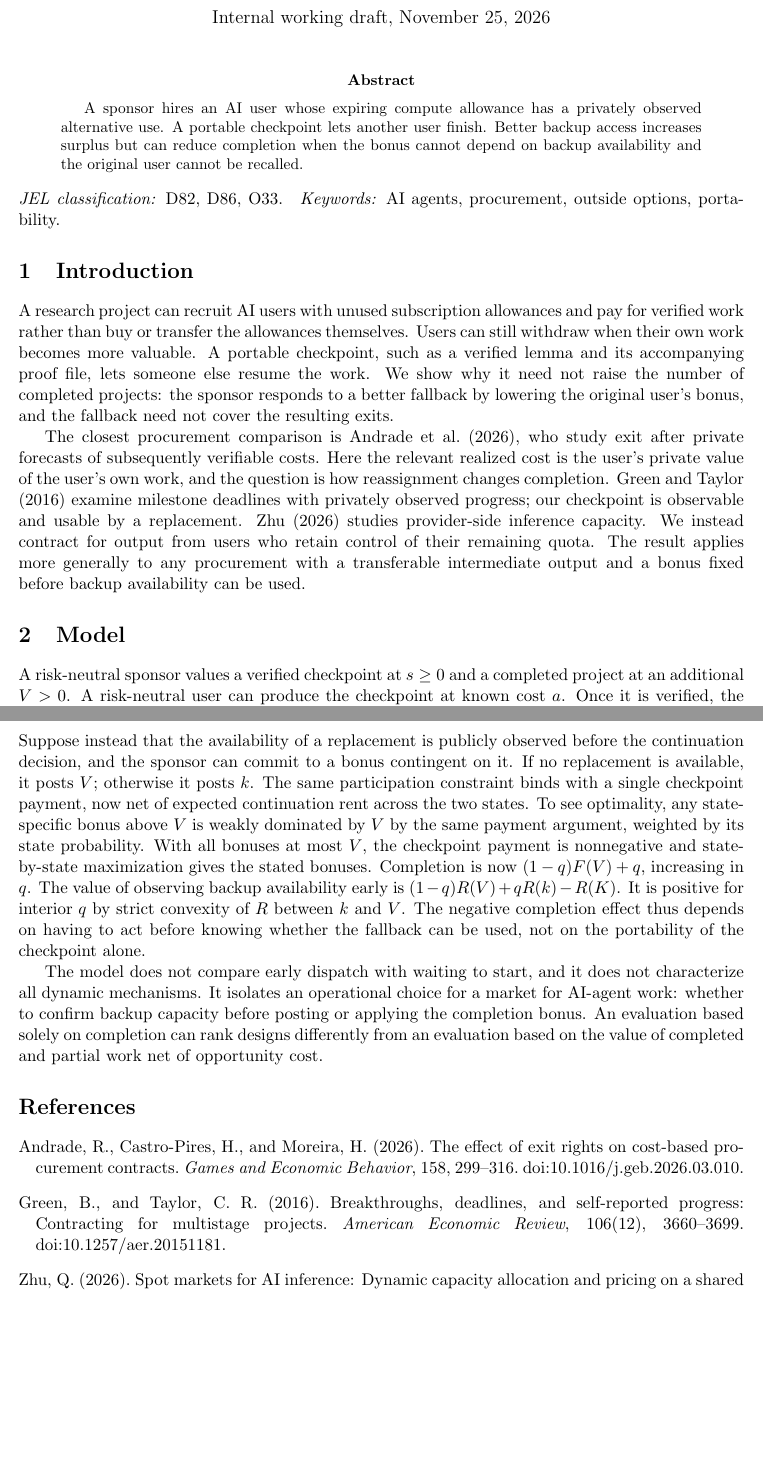
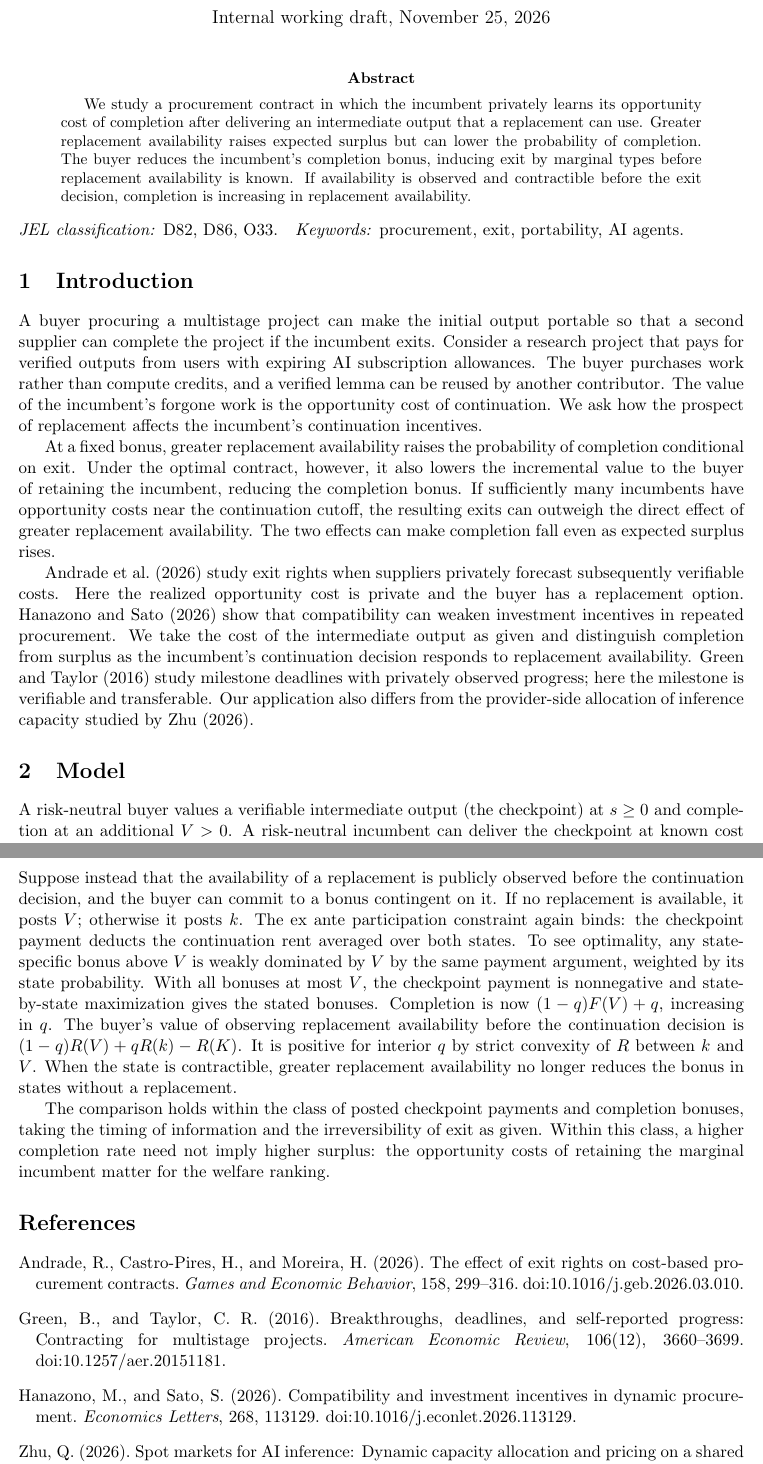
Before and after one commit to jnmarti/auto-research, a LaTeX paper (portable-checkpoints/paper.tex): two parts of pages 1 and 3 of 3, joined at a grey line, cut so that both start at the same text, the shorter picture padded with empty space. Compiled offline with pdfLaTeX.

Commit message:
Revise portable checkpoints manuscript for economics readers

```diff
--- a/portable-checkpoints/paper.tex
+++ b/portable-checkpoints/paper.tex
@@ -10,16 +10,17 @@
 \begin{document}
 \maketitle
 \begin{abstract}
-A sponsor hires an AI user whose expiring compute allowance has a privately observed alternative use. A portable checkpoint lets another user finish. Better backup access increases surplus but can reduce completion when the bonus cannot depend on backup availability and the original user cannot be recalled.
+We study a procurement contract in which the incumbent privately learns its opportunity cost of completion after delivering an intermediate output that a replacement can use. Greater replacement availability raises expected surplus but can lower the probability of completion. The buyer reduces the incumbent's completion bonus, inducing exit by marginal types before replacement availability is known. If availability is observed and contractible before the exit decision, completion is increasing in replacement availability.
 \end{abstract}
 \noindent\textit{JEL classification:} D82, D86, O33.\quad
-\textit{Keywords:} AI agents, procurement, outside options, portability.
+\textit{Keywords:} procurement, exit, portability, AI agents.
 
 \section{Introduction}
-A research project can recruit AI users with unused subscription allowances and pay for verified work rather than buy or transfer the allowances themselves. Users can still withdraw when their own work becomes more valuable. A portable checkpoint, such as a verified lemma and its accompanying proof file, lets someone else resume the work. We show why it need not raise the number of completed projects: the sponsor responds to a better fallback by lowering the original user's bonus, and the fallback need not cover the resulting exits.
+A buyer procuring a multistage project can make the initial output portable so that a second supplier can complete the project if the incumbent exits. Consider a research project that pays for verified outputs from users with expiring AI subscription allowances. The buyer purchases work rather than compute credits, and a verified lemma can be reused by another contributor. The value of the incumbent's forgone work is the opportunity cost of continuation. We ask how the prospect of replacement affects the incumbent's continuation incentives.
 
-The closest procurement comparison is \citet{andrade}, who study exit after private forecasts of subsequently verifiable costs. Here the relevant realized cost is the user's private value of the user's own work, and the question is how reassignment changes completion. \citet{green} examine milestone deadlines with privately observed progress; our checkpoint is observable and usable by a replacement. \citet{zhu} studies provider-side inference capacity. We instead contract for output from users who retain control of their remaining quota. The result applies more generally to any procurement with a transferable intermediate output and a bonus fixed before backup availability can be used.
+At a fixed bonus, greater replacement availability raises the probability of completion conditional on exit. Under the optimal contract, however, it also lowers the incremental value to the buyer of retaining the incumbent, reducing the completion bonus. If sufficiently many incumbents have opportunity costs near the continuation cutoff, the resulting exits can outweigh the direct effect of greater replacement availability. The two effects can make completion fall even as expected surplus rises.
 
+\citet{andrade} study exit rights when suppliers privately forecast subsequently verifiable costs. Here the realized opportunity cost is private and the buyer has a replacement option. \citet{hanazono} show that compatibility can weaken investment incentives in repeated procurement. We take the cost of the intermediate output as given and distinguish completion from surplus as the incumbent's continuation decision responds to replacement availability. \citet{green} study milestone deadlines with privately observed progress; here the milestone is verifiable and transferable. Our application also differs from the provider-side allocation of inference capacity studied by \citet{zhu}.
 \section{Model}
-A risk-neutral sponsor values a verified checkpoint at $s\geq 0$ and a completed project at an additional $V>0$. A risk-neutral user can produce the checkpoint at known cost $a$. Once it is verified, the user learns the opportunity cost $C\geq 0$ of spending its remaining allowance on the project rather than on the user's own work. The allowance expires at the end of this stage. Let $C$ have continuous distribution $F$, with continuous positive density $f$ on $(0,V)$. Outside utility is normalized to zero after accounting for the value of retaining the allowance.
+A risk-neutral buyer values a verifiable intermediate output (the checkpoint) at $s\geq 0$ and completion at an additional $V>0$. A risk-neutral incumbent can deliver the checkpoint at known cost $a$. After delivery, the incumbent privately observes the opportunity cost $C\geq 0$ of allocating its remaining compute allowance to completion. In the application, the allowance expires at the end of this stage, so that continuing displaces other work before expiry. Normalize the incumbent's continuation utility from exit to zero. Let $F$ be the continuous distribution of $C$, with continuous positive density $f$ on $(0,V)$.
 
@@ -60,6 +59,7 @@ For $C\sim U[0,M]$ with $M>V$, relax $a\geq R(V)$ and consider offers conditiona
-Suppose instead that the availability of a replacement is publicly observed before the continuation decision, and the sponsor can commit to a bonus contingent on it. If no replacement is available, it posts $V$; otherwise it posts $k$. The same participation constraint binds with a single checkpoint payment, now net of expected continuation rent across the two states. To see optimality, any state-specific bonus above $V$ is weakly dominated by $V$ by the same payment argument, weighted by its state probability. With all bonuses at most $V$, the checkpoint payment is nonnegative and state-by-state maximization gives the stated bonuses. Completion is now $(1-q)F(V)+q$, increasing in $q$. The value of observing backup availability early is $(1-q)R(V)+qR(k)-R(K)$. It is positive for interior $q$ by strict convexity of $R$ between $k$ and $V$. The negative completion effect thus depends on having to act before knowing whether the fallback can be used, not on the portability of the checkpoint alone.
+\section{Contractible replacement availability}\label{sec:timing}
+Suppose instead that the availability of a replacement is publicly observed before the continuation decision, and the buyer can commit to a bonus contingent on it. If no replacement is available, it posts $V$; otherwise it posts $k$. The ex ante participation constraint again binds: the checkpoint payment deducts the continuation rent averaged over both states. To see optimality, any state-specific bonus above $V$ is weakly dominated by $V$ by the same payment argument, weighted by its state probability. With all bonuses at most $V$, the checkpoint payment is nonnegative and state-by-state maximization gives the stated bonuses. Completion is now $(1-q)F(V)+q$, increasing in $q$. The buyer's value of observing replacement availability before the continuation decision is $(1-q)R(V)+qR(k)-R(K)$. It is positive for interior $q$ by strict convexity of $R$ between $k$ and $V$. When the state is contractible, greater replacement availability no longer reduces the bonus in states without a replacement.
 
-The model does not compare early dispatch with waiting to start, and it does not characterize all dynamic mechanisms. It isolates an operational choice for a market for AI-agent work: whether to confirm backup capacity before posting or applying the completion bonus. An evaluation based solely on completion can rank designs differently from an evaluation based on the value of completed and partial work net of opportunity cost.
+The comparison holds within the class of posted checkpoint payments and completion bonuses, taking the timing of information and the irreversibility of exit as given. Within this class, a higher completion rate need not imply higher surplus: the opportunity costs of retaining the marginal incumbent matter for the welfare ranking.
 
 \begin{thebibliography}{9}
 \bibitem[Andrade et~al.(2026)Andrade, Castro-Pires, and Moreira]{andrade}
@@ -72,6 +72,11 @@ Green, B., and Taylor, C. R. (2016).
 Breakthroughs, deadlines, and self-reported progress: Contracting for multistage projects.
 \textit{American Economic Review}, 106(12), 3660--3699.
 \href{https://doi.org/10.1257/aer.20151181}{doi:10.1257/aer.20151181}.
+\bibitem[Hanazono and Sato(2026)]{hanazono}
+Hanazono, M., and Sato, S. (2026).
+Compatibility and investment incentives in dynamic procurement.
+\textit{Economics Letters}, 268, 113129.
+\href{https://doi.org/10.1016/j.econlet.2026.113129}{doi:10.1016/j.econlet.2026.113129}.
 \bibitem[Zhu(2026)]{zhu}
 Zhu, Q. (2026).
 Spot markets for AI inference: Dynamic capacity allocation and pricing on a shared accelerator fleet.
```
Also changed, not shown: portable-checkpoints/README.md, portable-checkpoints/paper.pdf, portable-checkpoints/paper.tex (18 more changed lines).
